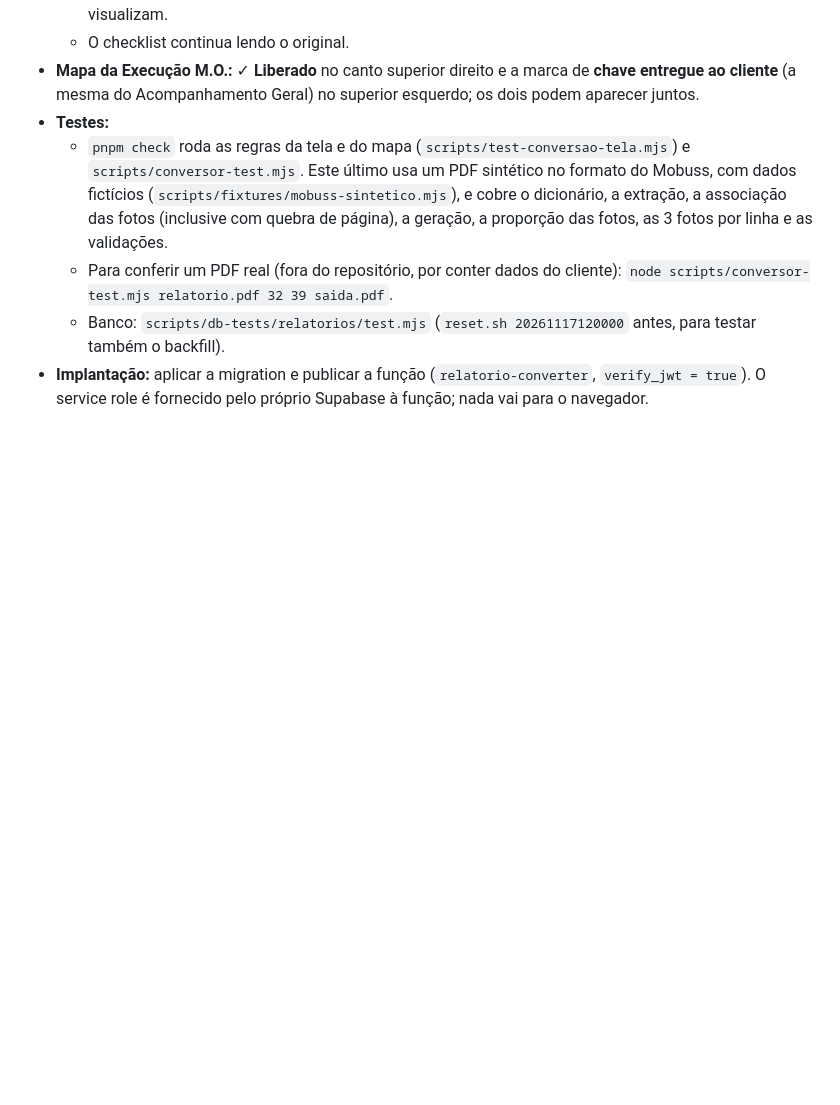
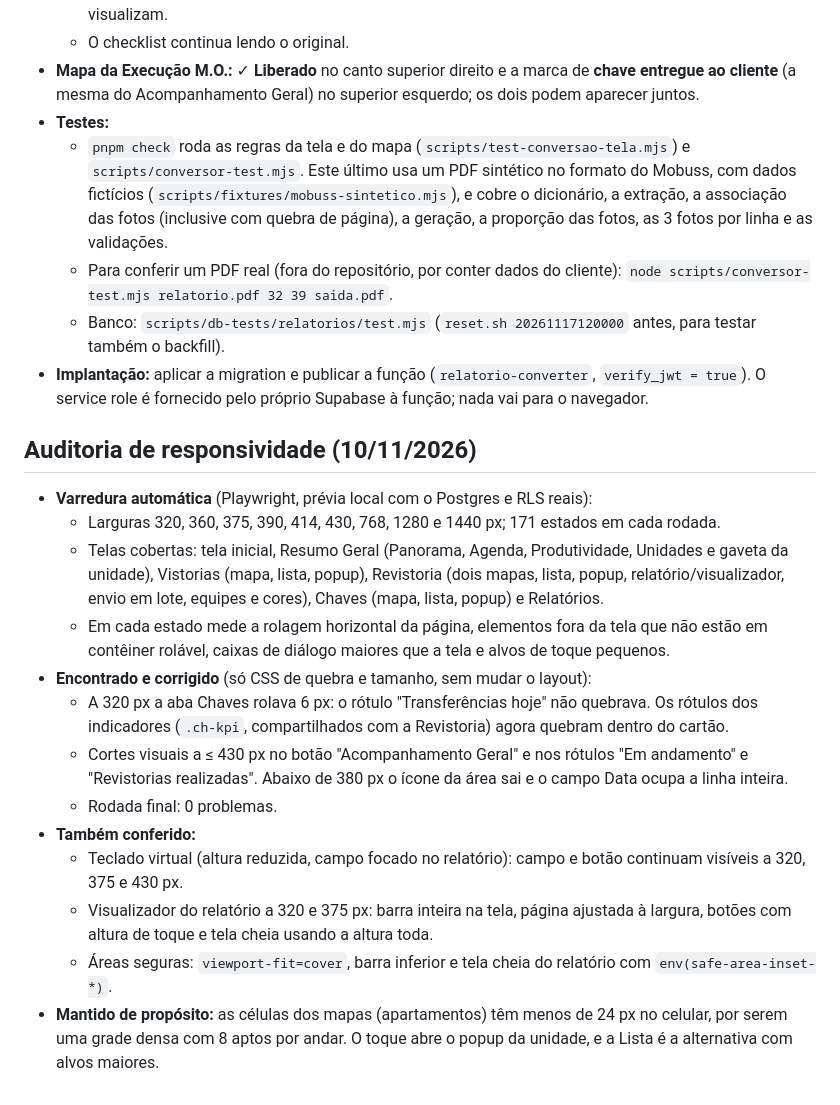
Before and after one commit to GitRoniel/VistoriaAMCI-Supabase, a Markdown page: LEIA-ME.md, the part around the change. Drawn GitHub-style; blank space fills up the shorter version.

Commit message:
LEIA-ME: auditoria de responsividade
Co-Authored-By: Claude Opus 5.5 <noreply@anthropic.com>
Claude-Session: https://claude.ai/code/session_01T7oUT3kFZDHagCNssaS42C

```diff
--- a/LEIA-ME.md
+++ b/LEIA-ME.md
@@ -375,3 +375,19 @@ Migration `supabase/migrations/20261118120000_relatorio_conversao.sql` e Edge Fu
   - Para conferir um PDF real (fora do repositório, por conter dados do cliente): `node scripts/conversor-test.mjs relatorio.pdf 32 39 saida.pdf`.
   - Banco: `scripts/db-tests/relatorios/test.mjs` (`reset.sh 20261117120000` antes, para testar também o backfill).
 - **Implantação:** aplicar a migration e publicar a função (`relatorio-converter`, `verify_jwt = true`). O service role é fornecido pelo próprio Supabase à função; nada vai para o navegador.
+
+## Auditoria de responsividade (10/11/2026)
+
+- **Varredura automática** (Playwright, prévia local com o Postgres e RLS reais):
+  - Larguras 320, 360, 375, 390, 414, 430, 768, 1280 e 1440 px; 171 estados em cada rodada.
+  - Telas cobertas: tela inicial, Resumo Geral (Panorama, Agenda, Produtividade, Unidades e gaveta da unidade), Vistorias (mapa, lista, popup), Revistoria (dois mapas, lista, popup, relatório/visualizador, envio em lote, equipes e cores), Chaves (mapa, lista, popup) e Relatórios.
+  - Em cada estado mede a rolagem horizontal da página, elementos fora da tela que não estão em contêiner rolável, caixas de diálogo maiores que a tela e alvos de toque pequenos.
+- **Encontrado e corrigido** (só CSS de quebra e tamanho, sem mudar o layout):
+  - A 320 px a aba Chaves rolava 6 px: o rótulo "Transferências hoje" não quebrava. Os rótulos dos indicadores (`.ch-kpi`, compartilhados com a Revistoria) agora quebram dentro do cartão.
+  - Cortes visuais a ≤ 430 px no botão "Acompanhamento Geral" e nos rótulos "Em andamento" e "Revistorias realizadas". Abaixo de 380 px o ícone da área sai e o campo Data ocupa a linha inteira.
+  - Rodada final: 0 problemas.
+- **Também conferido:**
+  - Teclado virtual (altura reduzida, campo focado no relatório): campo e botão continuam visíveis a 320, 375 e 430 px.
+  - Visualizador do relatório a 320 e 375 px: barra inteira na tela, página ajustada à largura, botões com altura de toque e tela cheia usando a altura toda.
+  - Áreas seguras: `viewport-fit=cover`, barra inferior e tela cheia do relatório com `env(safe-area-inset-*)`.
+- **Mantido de propósito:** as células dos mapas (apartamentos) têm menos de 24 px no celular, por serem uma grade densa com 8 aptos por andar. O toque abre o popup da unidade, e a Lista é a alternativa com alvos maiores.
```
